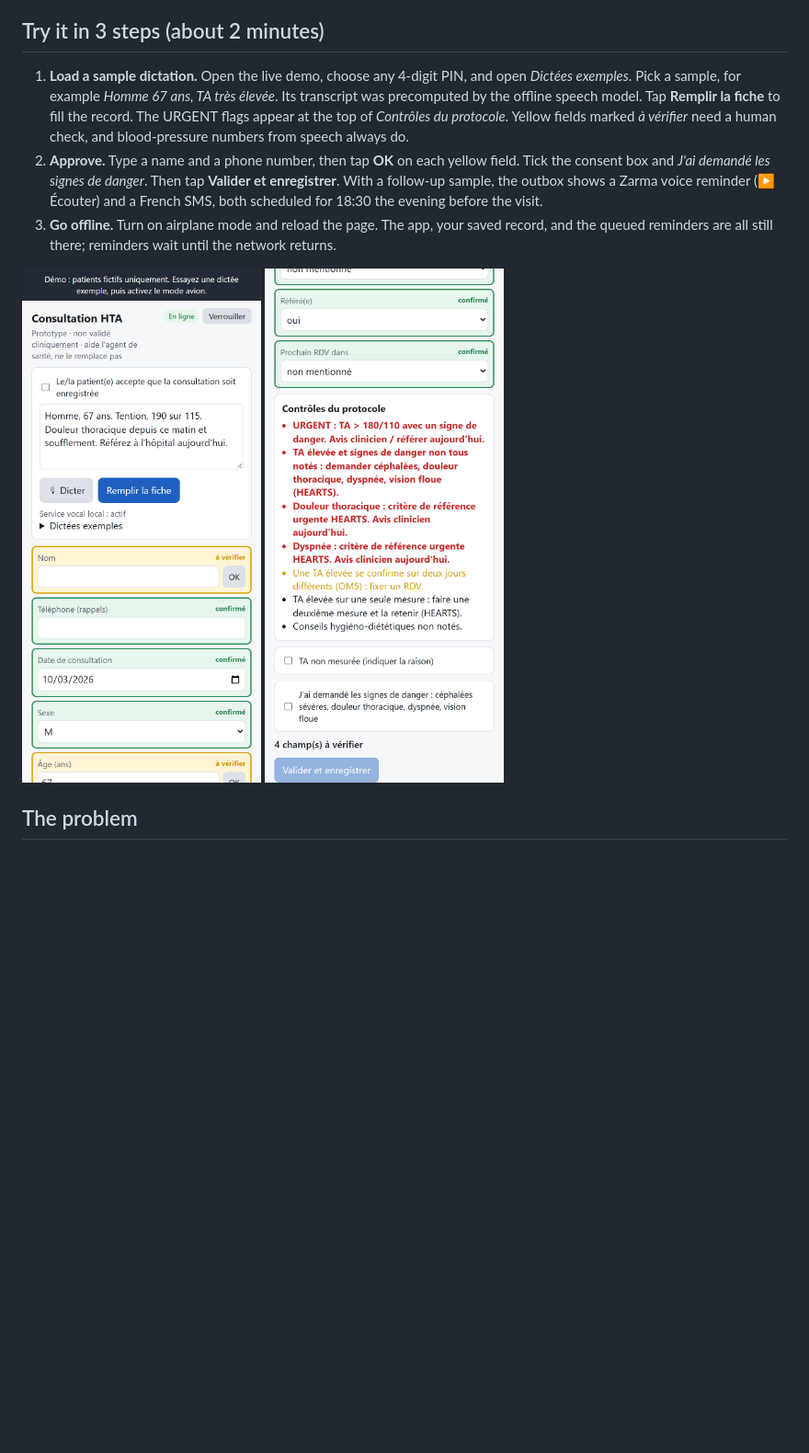
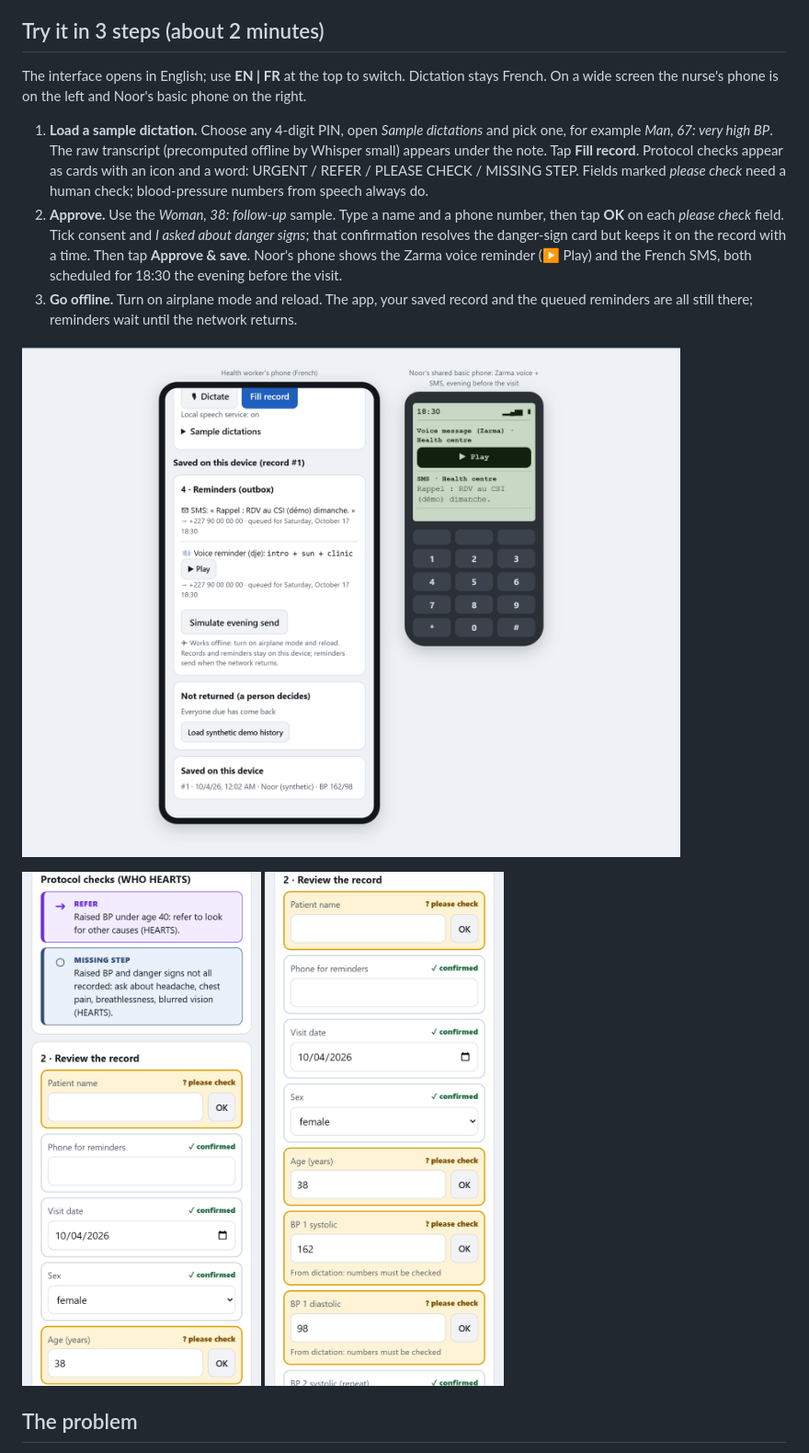
Before and after one commit to Bixzare/Hack-nation-7th-Global-AI-Hackathon-WBG-Small-AI-Health, a Markdown page: README.md, the part around one of its changes. Shown at 92% size. Drawn GitHub-style; blank space fills up the shorter version.

Commit message:
README/Walkthrough: English try-it steps, tests section, dictation-settings evidence, new screenshots
Co-Authored-By: Claude Opus 5.5 <noreply@anthropic.com>

```diff
--- a/README.md
+++ b/README.md
@@ -11,19 +11,25 @@ validated. It supports health workers and does not replace them. All patients an
 synthetic.**
 
 ## Try it in 3 steps (about 2 minutes)
-1. **Load a sample dictation.** Open the live demo, choose any 4-digit PIN, and open
-   *Dictées exemples*. Pick a sample, for example *Homme 67 ans, TA très élevée*. Its transcript was
-   precomputed by the offline speech model. Tap **Remplir la fiche** to fill the record. The URGENT
-   flags appear at the top of *Contrôles du protocole*. Yellow fields marked *à vérifier* need a human
-   check, and blood-pressure numbers from speech always do.
-2. **Approve.** Type a name and a phone number, then tap **OK** on each yellow field. Tick the consent
-   box and *J'ai demandé les signes de danger*. Then tap **Valider et enregistrer**. With a follow-up
-   sample, the outbox shows a Zarma voice reminder (▶ Écouter) and a French SMS, both scheduled for
-   18:30 the evening before the visit.
-3. **Go offline.** Turn on airplane mode and reload the page. The app, your saved record, and the
-   queued reminders are all still there; reminders wait until the network returns.
+The interface opens in English; use **EN | FR** at the top to switch. Dictation stays French. On a wide
+screen the nurse's phone is on the left and Noor's basic phone on the right.
 
-![Record filled from a dictation](docs/screenshot-record.png) ![Protocol checks](docs/screenshot-flags.png)
+1. **Load a sample dictation.** Choose any 4-digit PIN, open *Sample dictations* and pick one, for
+   example *Man, 67: very high BP*. The raw transcript (precomputed offline by Whisper small) appears
+   under the note. Tap **Fill record**. Protocol checks appear as cards with an icon and a word:
+   URGENT / REFER / PLEASE CHECK / MISSING STEP. Fields marked *please check* need a human check;
+   blood-pressure numbers from speech always do.
+2. **Approve.** Use the *Woman, 38: follow-up* sample. Type a name and a phone number, then tap
+   **OK** on each *please check* field. Tick consent and *I asked about danger signs*; that confirmation
+   resolves the danger-sign card but keeps it on the record with a time. Then tap **Approve & save**.
+   Noor's phone shows the Zarma voice reminder (▶ Play) and the French SMS, both scheduled for 18:30 the
+   evening before the visit.
+3. **Go offline.** Turn on airplane mode and reload. The app, your saved record and the queued
+   reminders are all still there; reminders wait until the network returns.
+
+![Desktop: nurse's phone and Noor's basic phone](docs/screens/desktop-6-reminder.png)
+
+![Protocol checks](docs/screens/mobile-3-flags.png) ![Review](docs/screens/mobile-4-review.png)
 
 ## The problem
 The challenge describes Noor, who lives near an overcrowded clinic. Its clinicians struggle with heavy
```
Also changed, not shown: other parts of README.md (+17 -0 lines), Walkthrough.md (+17 -1 lines).
